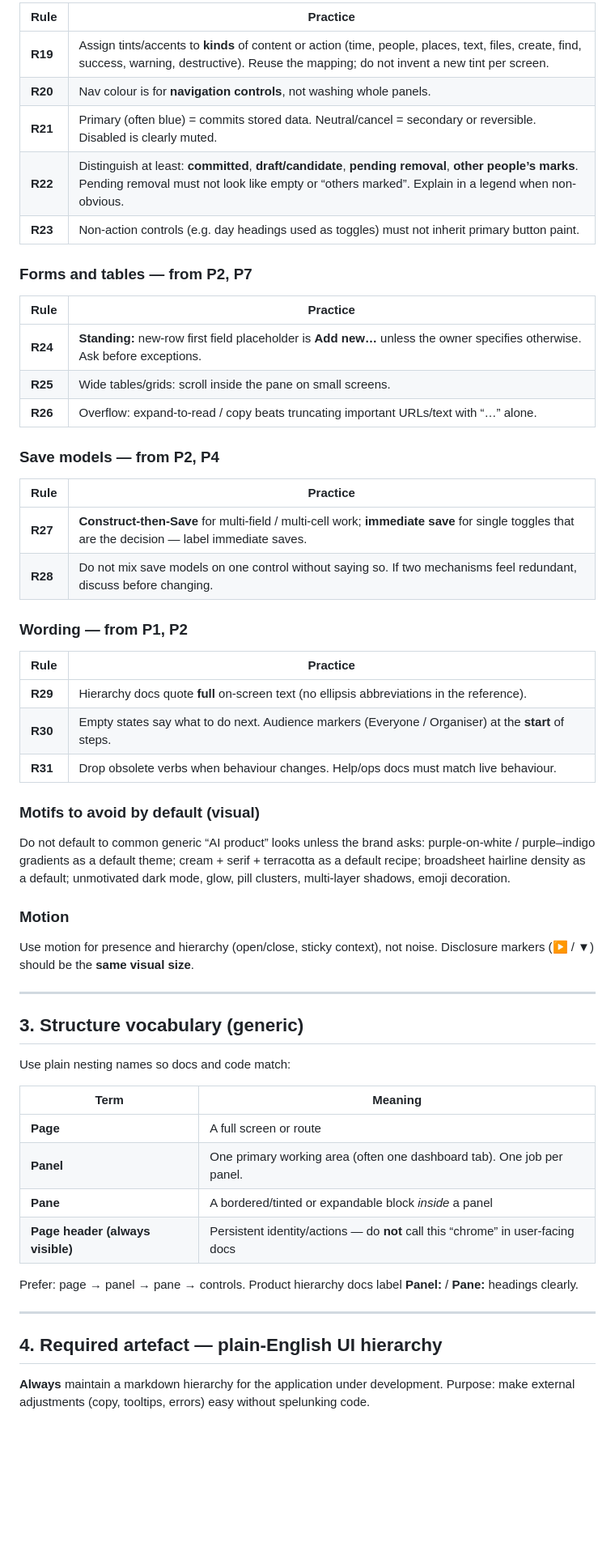
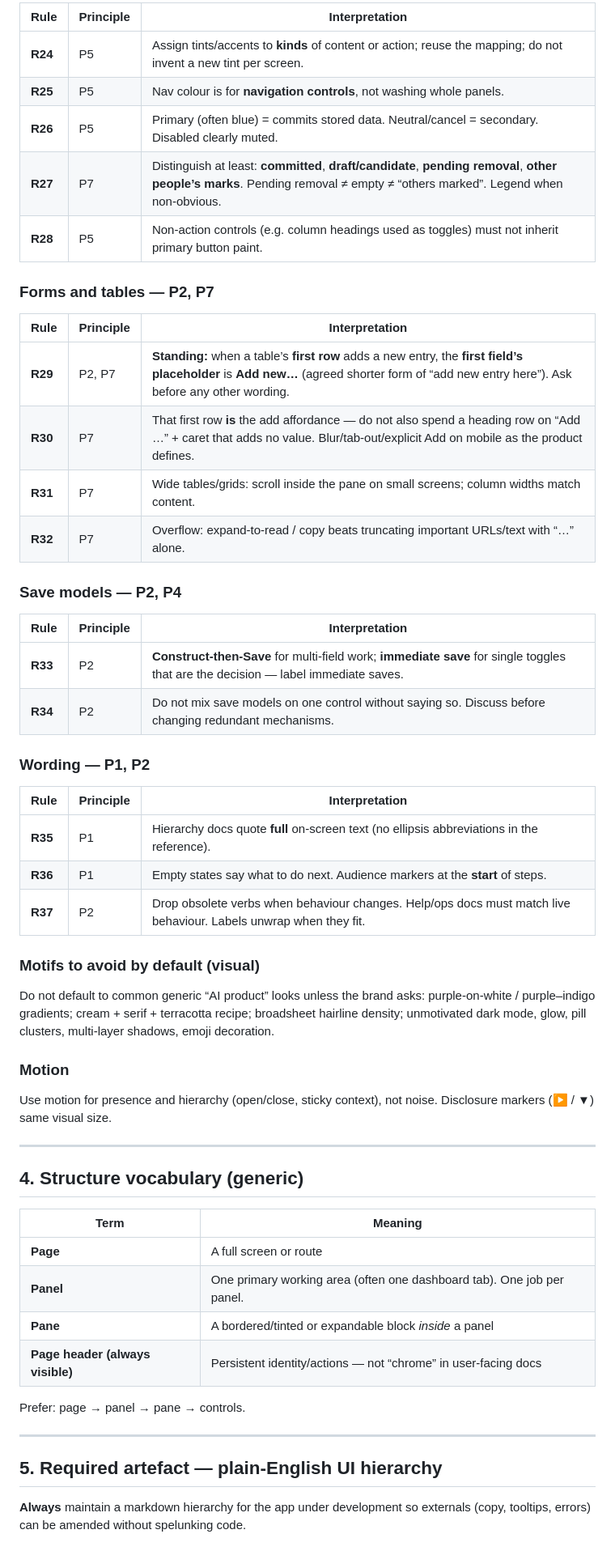
Before and after one commit to 51monharr15/SIG-Stakeholder-Database, a Markdown page: docs/UI-STYLE-GUIDE.md, the part around one of its changes. Shown at 81% size. Rendered like a GitHub page; blank space fills up the shorter version.

```diff
--- a/docs/UI-STYLE-GUIDE.md
+++ b/docs/UI-STYLE-GUIDE.md
@@ -93,61 +116,60 @@ Rules exist so parallel contexts teach transferable lessons. Prefer a short, sta
 
-| Rule | Practice |
-|------|----------|
-| **R19** | Assign tints/accents to **kinds** of content or action (time, people, places, text, files, create, find, success, warning, destructive). Reuse the mapping; do not invent a new tint per screen. |
-| **R20** | Nav colour is for **navigation controls**, not washing whole panels. |
-| **R21** | Primary (often blue) = commits stored data. Neutral/cancel = secondary or reversible. Disabled is clearly muted. |
-| **R22** | Distinguish at least: **committed**, **draft/candidate**, **pending removal**, **other people’s marks**. Pending removal must not look like empty or “others marked”. Explain in a legend when non-obvious. |
-| **R23** | Non-action controls (e.g. day headings used as toggles) must not inherit primary button paint. |
+| Rule | Principle | Interpretation |
+|------|-----------|----------------|
+| **R24** | P5 | Assign tints/accents to **kinds** of content or action; reuse the mapping; do not invent a new tint per screen. |
+| **R25** | P5 | Nav colour is for **navigation controls**, not washing whole panels. |
+| **R26** | P5 | Primary (often blue) = commits stored data. Neutral/cancel = secondary. Disabled clearly muted. |
+| **R27** | P7 | Distinguish at least: **committed**, **draft/candidate**, **pending removal**, **other people’s marks**. Pending removal ≠ empty ≠ “others marked”. Legend when non-obvious. |
+| **R28** | P5 | Non-action controls (e.g. column headings used as toggles) must not inherit primary button paint. |
 
-### Forms and tables — from P2, P7
+### Forms and tables — P2, P7
 
-| Rule | Practice |
-|------|----------|
-| **R24** | **Standing:** new-row first field placeholder is **Add new…** unless the owner specifies otherwise. Ask before exceptions. |
-| **R25** | Wide tables/grids: scroll inside the pane on small screens. |
-| **R26** | Overflow: expand-to-read / copy beats truncating important URLs/text with “…” alone. |
+| Rule | Principle | Interpretation |
+|------|-----------|----------------|
+| **R29** | P2, P7 | **Standing:** when a table’s **first row** adds a new entry, the **first field’s placeholder** is **Add new…** (agreed shorter form of “add new entry here”). Ask before any other wording. |
+| **R30** | P7 | That first row **is** the add affordance — do not also spend a heading row on “Add …” + caret that adds no value. Blur/tab-out/explicit Add on mobile as the product defines. |
+| **R31** | P7 | Wide tables/grids: scroll inside the pane on small screens; column widths match content. |
+| **R32** | P7 | Overflow: expand-to-read / copy beats truncating important URLs/text with “…” alone. |
 
-### Save models — from P2, P4
+### Save models — P2, P4
 
-| Rule | Practice |
-|------|----------|
-| **R27** | **Construct-then-Save** for multi-field / multi-cell work; **immediate save** for single toggles that are the decision — label immediate saves. |
-| **R28** | Do not mix save models on one control without saying so. If two mechanisms feel redundant, discuss before changing. |
+| Rule | Principle | Interpretation |
+|------|-----------|----------------|
+| **R33** | P2 | **Construct-then-Save** for multi-field work; **immediate save** for single toggles that are the decision — label immediate saves. |
+| **R34** | P2 | Do not mix save models on one control without saying so. Discuss before changing redundant mechanisms. |
 
-### Wording — from P1, P2
+### Wording — P1, P2
 
-| Rule | Practice |
-|------|----------|
-| **R29** | Hierarchy docs quote **full** on-screen text (no ellipsis abbreviations in the reference). |
-| **R30** | Empty states say what to do next. Audience markers (Everyone / Organiser) at the **start** of steps. |
-| **R31** | Drop obsolete verbs when behaviour changes. Help/ops docs must match live behaviour. |
+| Rule | Principle | Interpretation |
+|------|-----------|----------------|
+| **R35** | P1 | Hierarchy docs quote **full** on-screen text (no ellipsis abbreviations in the reference). |
+| **R36** | P1 | Empty states say what to do next. Audience markers at the **start** of steps. |
+| **R37** | P2 | Drop obsolete verbs when behaviour changes. Help/ops docs must match live behaviour. Labels unwrap when they fit. |
 
 ### Motifs to avoid by default (visual)
 
-Do not default to common generic “AI product” looks unless the brand asks: purple-on-white / purple–indigo gradients as a default theme; cream + serif + terracotta as a default recipe; broadsheet hairline density as a default; unmotivated dark mode, glow, pill clusters, multi-layer shadows, emoji decoration.
+Do not default to common generic “AI product” looks unless the brand asks: purple-on-white / purple–indigo gradients; cream + serif + terracotta recipe; broadsheet hairline density; unmotivated dark mode, glow, pill clusters, multi-layer shadows, emoji decoration.
 
 ### Motion
 
-Use motion for presence and hierarchy (open/close, sticky context), not noise. Disclosure markers (▶ / ▼) should be the **same visual size**.
+Use motion for presence and hierarchy (open/close, sticky context), not noise. Disclosure markers (▶ / ▼) same visual size.
 
 ---
 
-## 3. Structure vocabulary (generic)
-
-Use plain nesting names so docs and code match:
+## 4. Structure vocabulary (generic)
 
 | Term | Meaning |
 |------|---------|
 | **Page** | A full screen or route |
 | **Panel** | One primary working area (often one dashboard tab). One job per panel. |
 | **Pane** | A bordered/tinted or expandable block *inside* a panel |
-| **Page header (always visible)** | Persistent identity/actions — do **not** call this “chrome” in user-facing docs |
+| **Page header (always visible)** | Persistent identity/actions — not “chrome” in user-facing docs |
 
-Prefer: page → panel → pane → controls. Product hierarchy docs label **Panel:** / **Pane:** headings clearly.
+Prefer: page → panel → pane → controls.
 
 ---
 
-## 4. Required artefact — plain-English UI hierarchy
+## 5. Required artefact — plain-English UI hierarchy
 
-**Always** maintain a markdown hierarchy for the application under development. Purpose: make external adjustments (copy, tooltips, errors) easy without spelunking code.
+**Always** maintain a markdown hierarchy for the app under development so externals (copy, tooltips, errors) can be amended without spelunking code.
 
```
Also changed, not shown: other parts of docs/UI-STYLE-GUIDE.md (+100 -75 lines).
